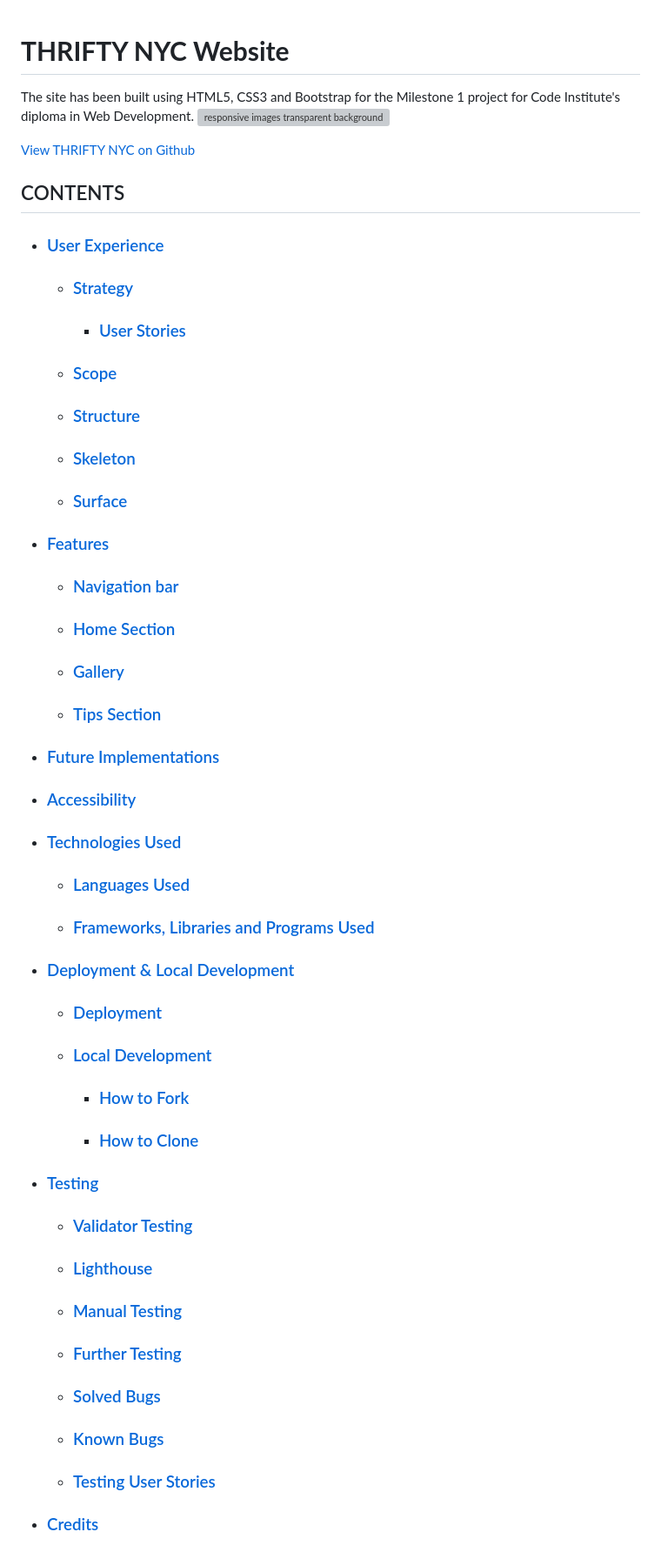
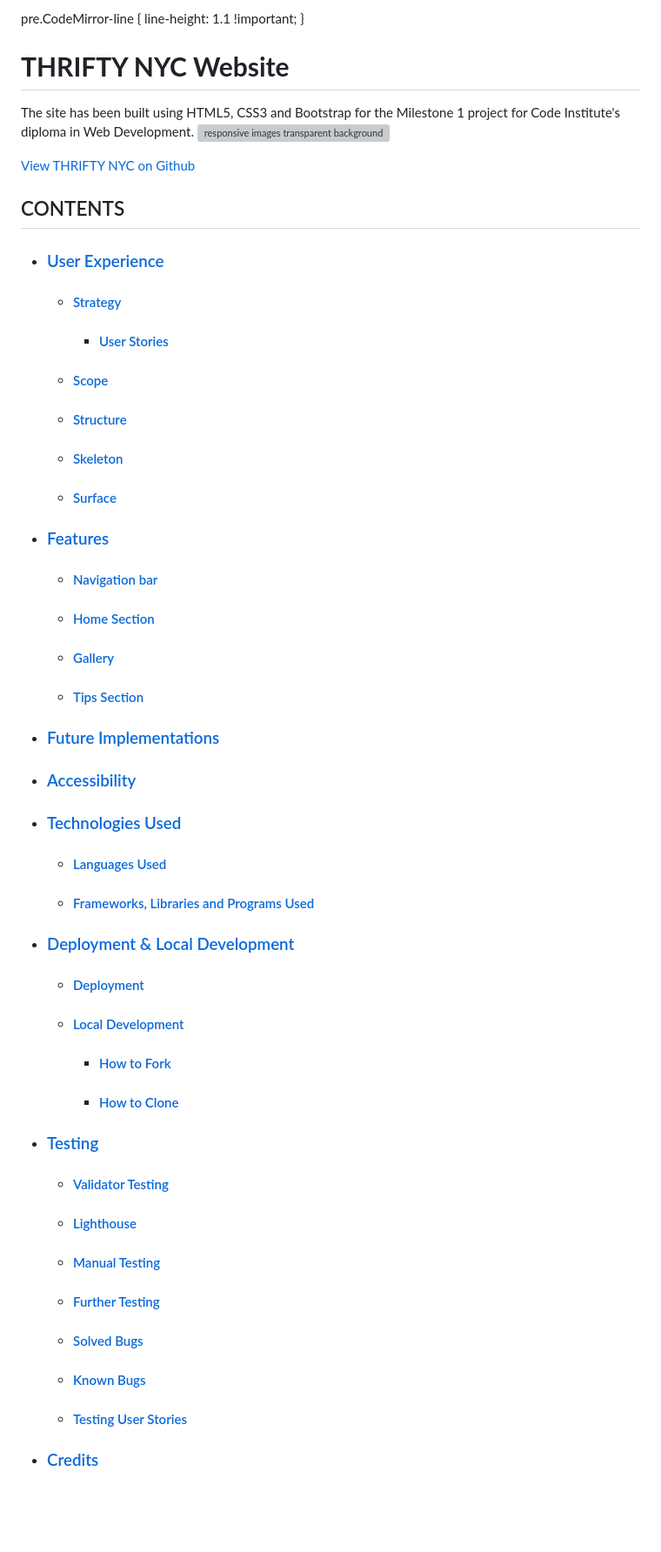
Before and after one commit to Cath127/mp1-new-york, a Markdown page: README.md, the part around one of its changes. Shown at 87% size. GitHub-like rendering; blank space fills up the shorter version; grey boxes are pictures that could not be loaded.

Commit message:
Tips screenshots added and clickable links size reduction

```diff
--- a/README.md
+++ b/README.md
@@ -1,3 +1,7 @@
+pre.CodeMirror-line {
+    line-height: 1.1 !important;
+}
+
 # **THRIFTY NYC Website**
 The site has been built using HTML5, CSS3 and Bootstrap for the Milestone 1 project for Code Institute's diploma in Web Development.
 ![responsive images transparent background](https://github.com/Cath127/mp1-new-york/assets/153606011/f78907c9-a198-4b4b-a5af-6c9a41a483d2)
@@ -6,40 +10,33 @@ The site has been built using HTML5, CSS3 and Bootstrap for the Milestone 1 proj
 
 ## CONTENTS
 * ### [User Experience](#user-experience)
-  * ### [Strategy](#strategy)
-    * ###   [User Stories](#user-stories)
-  * ### [Scope](#scope)
-  * ### [Structure](#structure)
-  * ### [Skeleton](#skeleton)
-  * ### [Surface](#surface)
-
+  * #### [Strategy](#strategy)
+    * ####   [User Stories](#user-stories)
+  * #### [Scope](#scope)
+  * #### [Structure](#structure)
+  * #### [Skeleton](#skeleton)
+  * #### [Surface](#surface)
 * ### [Features](#features)
-  * ### [Navigation bar](#navigation-bar)
-  * ### [Home Section](#home-section)
-  * ### [Gallery](#gallery)
-  * ### [Tips Section](#tips-section)
-
+  * #### [Navigation bar](#navigation-bar)
+  * #### [Home Section](#home-section)
+  * #### [Gallery](#gallery)
+  * #### [Tips Section](#tips-section)
 * ### [Future Implementations](#future-implementaions)
-
 * ### [Accessibility](#accessibility)
-
 * ### [Technologies Used](#technologies-used)
-  * ### [Languages Used](#languages-used)
-  * ### [Frameworks, Libraries and Programs Used](#frameworks-libraries-and-programs-used)
-
+  * #### [Languages Used](#languages-used)
+  * #### [Frameworks, Libraries and Programs Used](#frameworks-libraries-and-programs-used)
 * ### [Deployment & Local Development](#deployment--local-development)
-  * ### [Deployment](#deployment)
-  * ### [Local Development](#local-deployment)
-    * ### [How to Fork](#how-to-fork)
-    * ### [How to Clone](#how-to-clone)
-
+  * #### [Deployment](#deployment)
+  * #### [Local Development](#local-deployment)
+    * #### [How to Fork](#how-to-fork)
+    * #### [How to Clone](#how-to-clone)
 * ### [Testing](#testing)
-  * ### [Validator Testing](#validator-testing)
-  * ### [Lighthouse](#lighthouse)
-  * ### [Manual Testing](#manual-testing)
-  * ### [Further Testing](#further-testing)
-  * ### [Solved Bugs](#solved-bugs)
-  * ### [Known Bugs](#known-bugs)
-  * ### [Testing User Stories](#testing-user-stories)
-
+  * #### [Validator Testing](#validator-testing)
+  * #### [Lighthouse](#lighthouse)
+  * #### [Manual Testing](#manual-testing)
+  * #### [Further Testing](#further-testing)
+  * #### [Solved Bugs](#solved-bugs)
+  * #### [Known Bugs](#known-bugs)
+  * #### [Testing User Stories](#testing-user-stories)
 * ### [Credits](#credits)
```
Also changed, not shown: other parts of README.md (+15 -6 lines).
